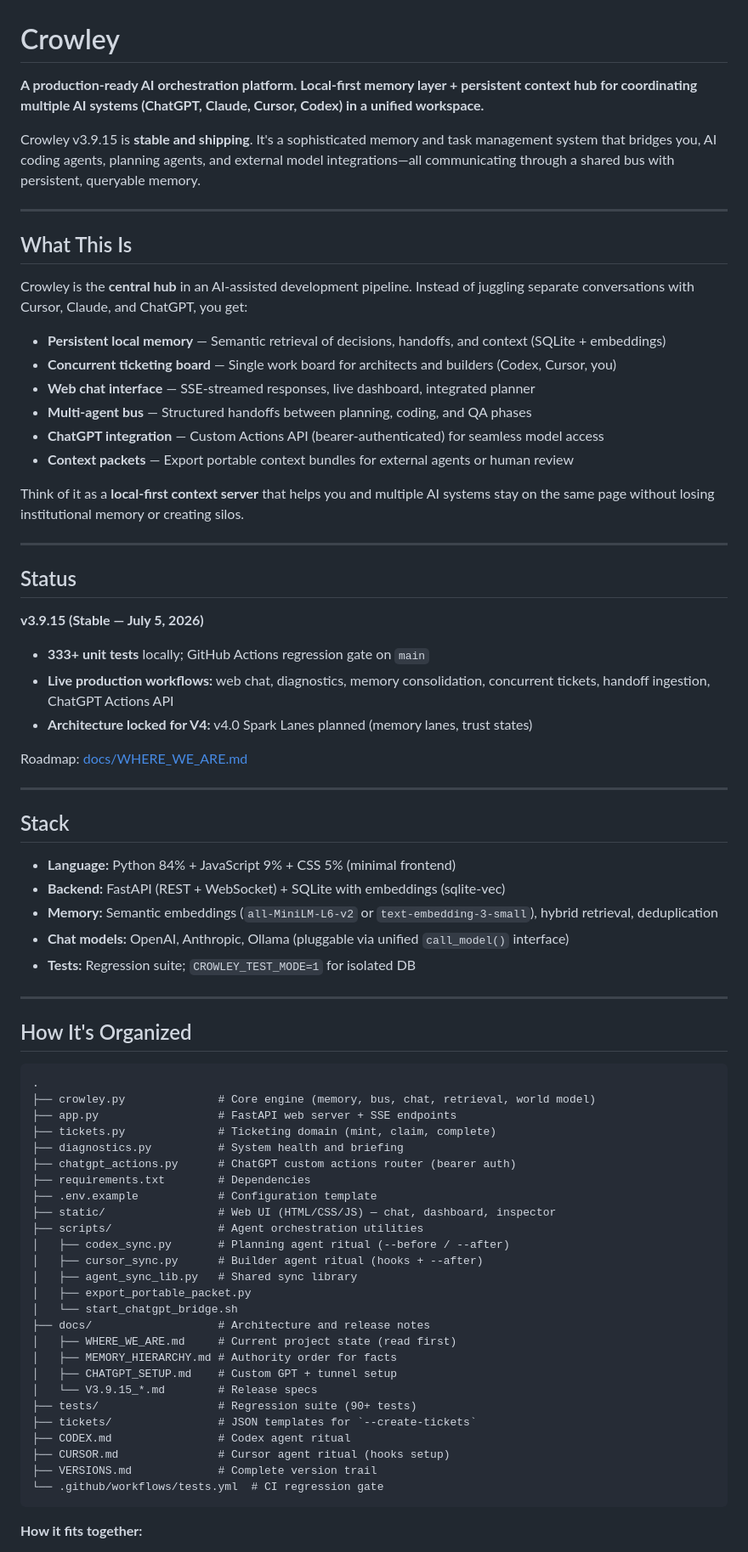
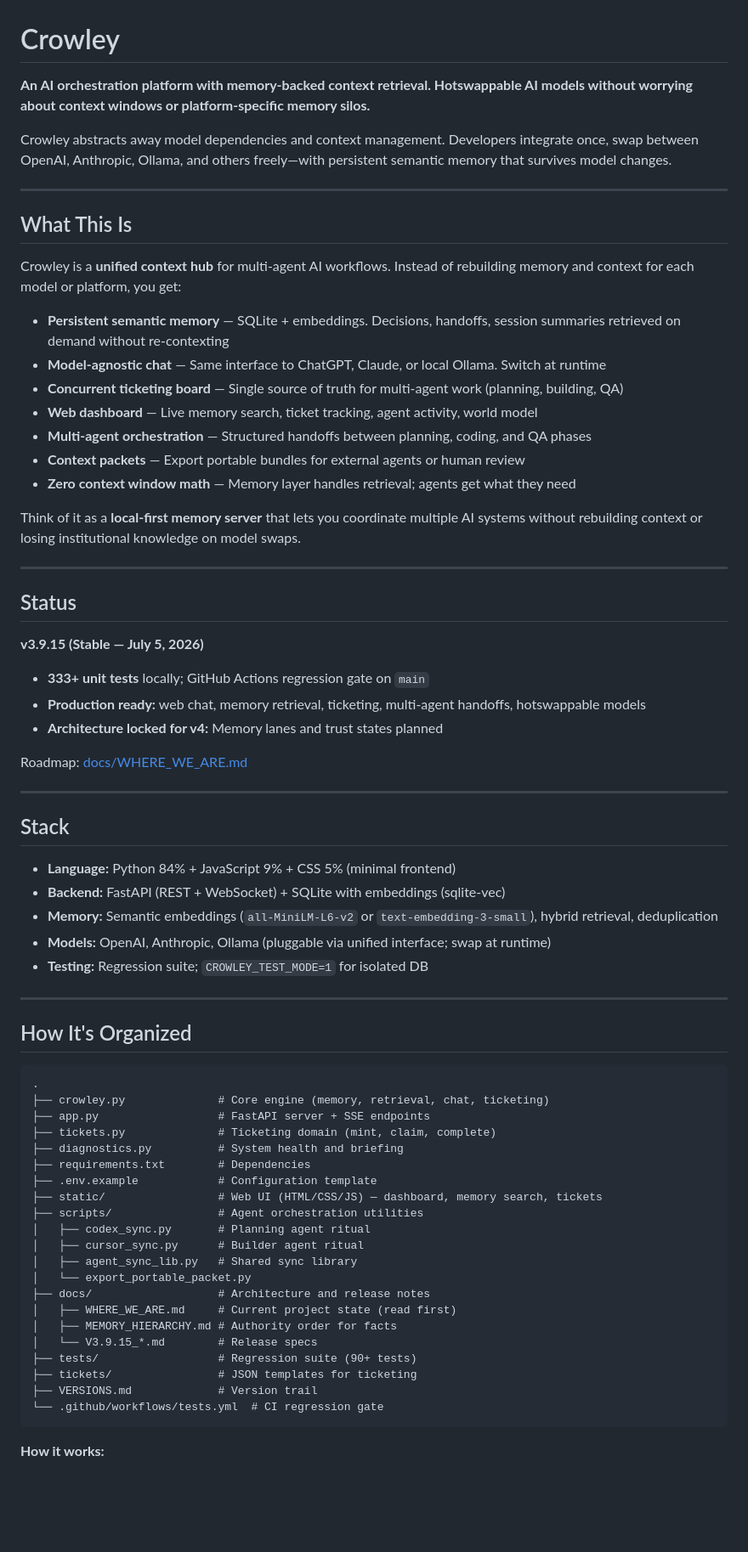
Before and after one commit to adkinsd2261/crowley, a Markdown page: README.md, the part around one of its changes. Shown at 85% size. GitHub-like rendering; blank space fills up the shorter version.

Commit message:
Update README for AI orchestration platform with memory-backed context retrieval

````diff
--- a/README.md
+++ b/README.md
@@ -1,23 +1,24 @@
 # Crowley
 
-**A production-ready AI orchestration platform. Local-first memory layer + persistent context hub for coordinating multiple AI systems (ChatGPT, Claude, Cursor, Codex) in a unified workspace.**
+**An AI orchestration platform with memory-backed context retrieval. Hotswappable AI models without worrying about context windows or platform-specific memory silos.**
 
-Crowley v3.9.15 is **stable and shipping**. It's a sophisticated memory and task management system that bridges you, AI coding agents, planning agents, and external model integrations—all communicating through a shared bus with persistent, queryable memory.
+Crowley abstracts away model dependencies and context management. Developers integrate once, swap between OpenAI, Anthropic, Ollama, and others freely—with persistent semantic memory that survives model changes.
 
 ---
 
 ## What This Is
 
-Crowley is the **central hub** in an AI-assisted development pipeline. Instead of juggling separate conversations with Cursor, Claude, and ChatGPT, you get:
+Crowley is a **unified context hub** for multi-agent AI workflows. Instead of rebuilding memory and context for each model or platform, you get:
 
-- **Persistent local memory** — Semantic retrieval of decisions, handoffs, and context (SQLite + embeddings)
-- **Concurrent ticketing board** — Single work board for architects and builders (Codex, Cursor, you)
-- **Web chat interface** — SSE-streamed responses, live dashboard, integrated planner
-- **Multi-agent bus** — Structured handoffs between planning, coding, and QA phases
-- **ChatGPT integration** — Custom Actions API (bearer-authenticated) for seamless model access
-- **Context packets** — Export portable context bundles for external agents or human review
+- **Persistent semantic memory** — SQLite + embeddings. Decisions, handoffs, session summaries retrieved on demand without re-contexting
+- **Model-agnostic chat** — Same interface to ChatGPT, Claude, or local Ollama. Switch at runtime
+- **Concurrent ticketing board** — Single source of truth for multi-agent work (planning, building, QA)
+- **Web dashboard** — Live memory search, ticket tracking, agent activity, world model
+- **Multi-agent orchestration** — Structured handoffs between planning, coding, and QA phases
+- **Context packets** — Export portable bundles for external agents or human review
+- **Zero context window math** — Memory layer handles retrieval; agents get what they need
 
-Think of it as a **local-first context server** that helps you and multiple AI systems stay on the same page without losing institutional memory or creating silos.
+Think of it as a **local-first memory server** that lets you coordinate multiple AI systems without rebuilding context or losing institutional knowledge on model swaps.
 
 ---
 
@@ -26,8 +27,8 @@ Think of it as a **local-first context server** that helps you and multiple AI s
 **v3.9.15 (Stable — July 5, 2026)**
 
 - **333+ unit tests** locally; GitHub Actions regression gate on `main`
-- **Live production workflows:** web chat, diagnostics, memory consolidation, concurrent tickets, handoff ingestion, ChatGPT Actions API
-- **Architecture locked for V4:** v4.0 Spark Lanes planned (memory lanes, trust states)
+- **Production ready:** web chat, memory retrieval, ticketing, multi-agent handoffs, hotswappable models
+- **Architecture locked for v4:** Memory lanes and trust states planned
 
 Roadmap: [docs/WHERE_WE_ARE.md](./docs/WHERE_WE_ARE.md)
 
@@ -38,8 +39,8 @@ Roadmap: [docs/WHERE_WE_ARE.md](./docs/WHERE_WE_ARE.md)
 - **Language:** Python 84% + JavaScript 9% + CSS 5% (minimal frontend)
 - **Backend:** FastAPI (REST + WebSocket) + SQLite with embeddings (sqlite-vec)
 - **Memory:** Semantic embeddings (`all-MiniLM-L6-v2` or `text-embedding-3-small`), hybrid retrieval, deduplication
-- **Chat models:** OpenAI, Anthropic, Ollama (pluggable via unified `call_model()` interface)
-- **Tests:** Regression suite; `CROWLEY_TEST_MODE=1` for isolated DB
+- **Models:** OpenAI, Anthropic, Ollama (pluggable via unified interface; swap at runtime)
+- **Testing:** Regression suite; `CROWLEY_TEST_MODE=1` for isolated DB
 
 ---
 
@@ -47,32 +48,27 @@ Roadmap: [docs/WHERE_WE_ARE.md](./docs/WHERE_WE_ARE.md)
 
 ```
 .
-├── crowley.py              # Core engine (memory, bus, chat, retrieval, world model)
-├── app.py                  # FastAPI web server + SSE endpoints
+├── crowley.py              # Core engine (memory, retrieval, chat, ticketing)
+├── app.py                  # FastAPI server + SSE endpoints
 ├── tickets.py              # Ticketing domain (mint, claim, complete)
 ├── diagnostics.py          # System health and briefing
-├── chatgpt_actions.py      # ChatGPT custom actions router (bearer auth)
 ├── requirements.txt        # Dependencies
 ├── .env.example            # Configuration template
-├── static/                 # Web UI (HTML/CSS/JS) — chat, dashboard, inspector
+├── static/                 # Web UI (HTML/CSS/JS) — dashboard, memory search, tickets
 ├── scripts/                # Agent orchestration utilities
-│   ├── codex_sync.py       # Planning agent ritual (--before / --after)
-│   ├── cursor_sync.py      # Builder agent ritual (hooks + --after)
+│   ├── codex_sync.py       # Planning agent ritual
+│   ├── cursor_sync.py      # Builder agent ritual
 │   ├── agent_sync_lib.py   # Shared sync library
-│   ├── export_portable_packet.py
-│   └── start_chatgpt_bridge.sh
+│   └── export_portable_packet.py
 ├── docs/                   # Architecture and release notes
 │   ├── WHERE_WE_ARE.md     # Current project state (read first)
 │   ├── MEMORY_HIERARCHY.md # Authority order for facts
-│   ├── CHATGPT_SETUP.md    # Custom GPT + tunnel setup
 │   └── V3.9.15_*.md        # Release specs
 ├── tests/                  # Regression suite (90+ tests)
-├── tickets/                # JSON templates for `--create-tickets`
-├── CODEX.md                # Codex agent ritual
-├── CURSOR.md               # Cursor agent ritual (hooks setup)
-├── VERSIONS.md             # Complete version trail
+├── tickets/                # JSON templates for ticketing
+├── VERSIONS.md             # Version trail
 └── .github/workflows/tests.yml  # CI regression gate
 ```
 
-**How it fits together:**
+**How it works:**
 
````
Also changed, not shown: other parts of README.md (+85 -101 lines).
